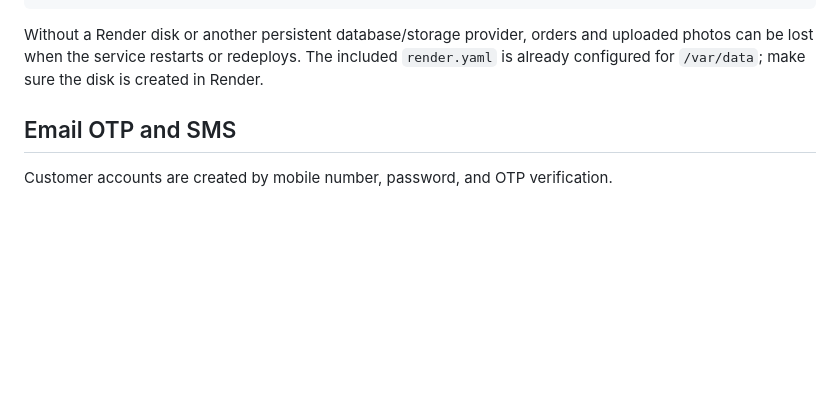
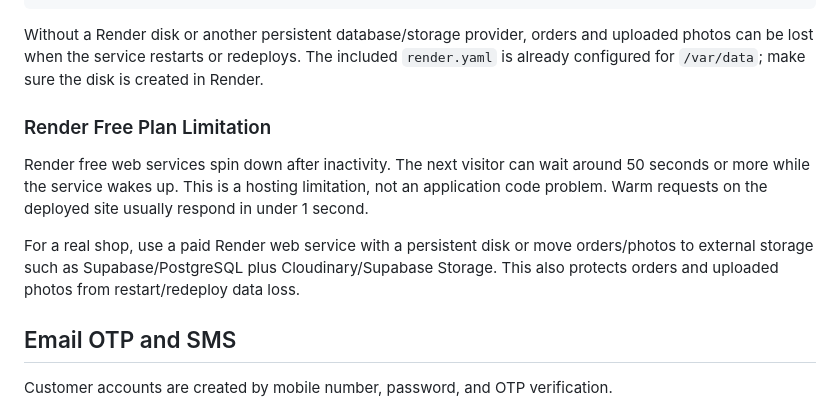
Before and after one commit to jashwanthreddychalla2007-svg/karimnagar-frames, a Markdown page: DEPLOYMENT.md, the part around the change. Rendered like a GitHub page; blank space fills up the shorter version.

Commit message:
Document Render free plan cold starts

````diff
--- a/DEPLOYMENT.md
+++ b/DEPLOYMENT.md
@@ -64,6 +64,12 @@ UPLOAD_DIR=/var/data/uploads
 ```
 
 Without a Render disk or another persistent database/storage provider, orders and uploaded photos can be lost when the service restarts or redeploys. The included `render.yaml` is already configured for `/var/data`; make sure the disk is created in Render.
+
+### Render Free Plan Limitation
+
+Render free web services spin down after inactivity. The next visitor can wait around 50 seconds or more while the service wakes up. This is a hosting limitation, not an application code problem. Warm requests on the deployed site usually respond in under 1 second.
+
+For a real shop, use a paid Render web service with a persistent disk or move orders/photos to external storage such as Supabase/PostgreSQL plus Cloudinary/Supabase Storage. This also protects orders and uploaded photos from restart/redeploy data loss.
 
 ## Email OTP and SMS
 
````
